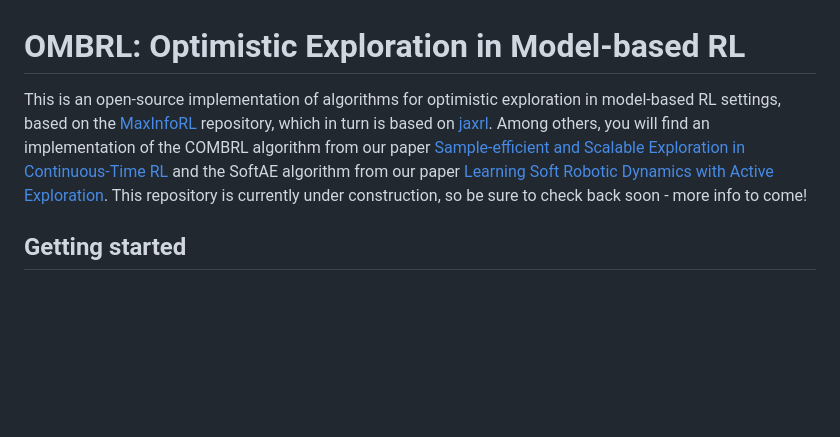
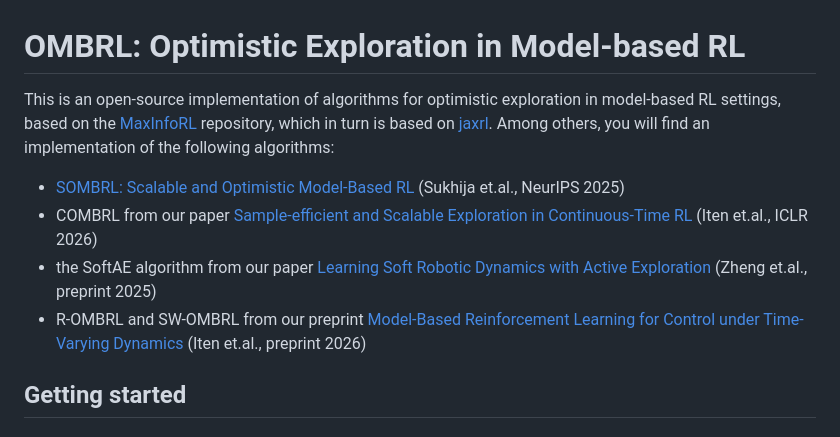
Before and after one commit to lasgroup/ombrl, a Markdown page: README.md, the part around the change. Drawn GitHub-style; blank space fills up the shorter version.

Commit message:
Update README with additional algorithm details
Expanded the description of the repository to include additional algorithms and their respective papers.

```diff
--- a/README.md
+++ b/README.md
@@ -1,5 +1,9 @@
 # OMBRL: Optimistic Exploration in Model-based RL
-This is an open-source implementation of algorithms for optimistic exploration in model-based RL settings, based on the [MaxInfoRL](https://github.com/sukhijab/maxinforl) repository, which in turn is based on [jaxrl](https://github.com/ikostrikov/jaxrl). Among others, you will find an implementation of the COMBRL algorithm from our paper [Sample-efficient and Scalable Exploration in Continuous-Time RL](https://arxiv.org/abs/2510.24482v1) and the SoftAE algorithm from our paper [Learning Soft Robotic Dynamics with Active Exploration](https://arxiv.org/abs/2510.27428). This repository is currently under construction, so be sure to check back soon - more info to come!
+This is an open-source implementation of algorithms for optimistic exploration in model-based RL settings, based on the [MaxInfoRL](https://github.com/sukhijab/maxinforl) repository, which in turn is based on [jaxrl](https://github.com/ikostrikov/jaxrl). Among others, you will find an implementation of the following algorithms:
+- [SOMBRL: Scalable and Optimistic Model-Based RL](https://arxiv.org/abs/2511.20066) (Sukhija et.al., NeurIPS 2025)
+- COMBRL from our paper [Sample-efficient and Scalable Exploration in Continuous-Time RL](https://arxiv.org/abs/2510.24482) (Iten et.al., ICLR 2026)
+- the SoftAE algorithm from our paper [Learning Soft Robotic Dynamics with Active Exploration](https://arxiv.org/abs/2510.27428) (Zheng et.al., preprint 2025)
+- R-OMBRL and SW-OMBRL from our preprint [Model-Based Reinforcement Learning for Control under Time-Varying Dynamics](https://arxiv.org/abs/2604.02260) (Iten et.al., preprint 2026)
 
 ## Getting started
 
```
